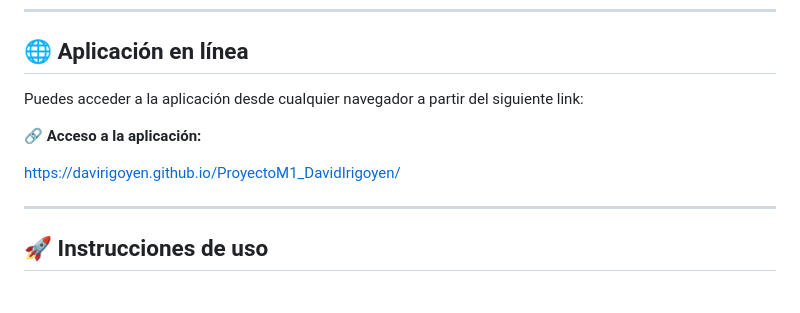
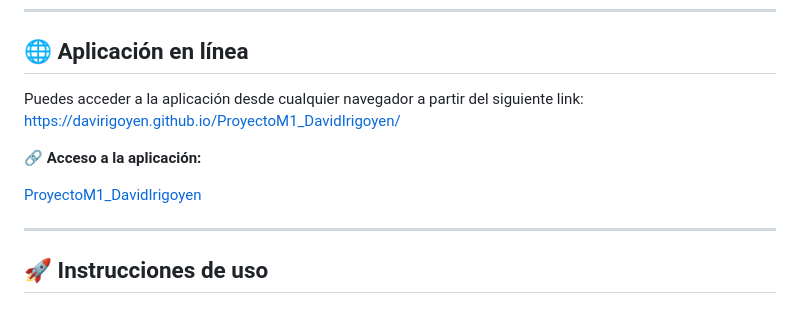
Before and after one commit to davirigoyen/ProyectoM1_DavidIrigoyen, a Markdown page: readme.md, the part around the change. Drawn GitHub-style.

```diff
--- a/readme.md
+++ b/readme.md
@@ -40,11 +40,11 @@ La aplicación permite:
 
 ## <a id= "aplicacion-en-linea"></a>🌐 Aplicación en línea
 
-Puedes acceder a la aplicación desde cualquier navegador a partir del siguiente link:
+Puedes acceder a la aplicación desde cualquier navegador a partir del siguiente link: https://davirigoyen.github.io/ProyectoM1_DavidIrigoyen/
 
 🔗 **Acceso a la aplicación:**
 
-<a href="https://davirigoyen.github.io/ProyectoM1_DavidIrigoyen/" target="_blank" rel="noopener noreferrer">https://davirigoyen.github.io/ProyectoM1_DavidIrigoyen/</a>
+<a href="https://davirigoyen.github.io/ProyectoM1_DavidIrigoyen/" target="_blank" rel="noopener noreferrer">ProyectoM1_DavidIrigoyen</a>
 
 ---
 
```
